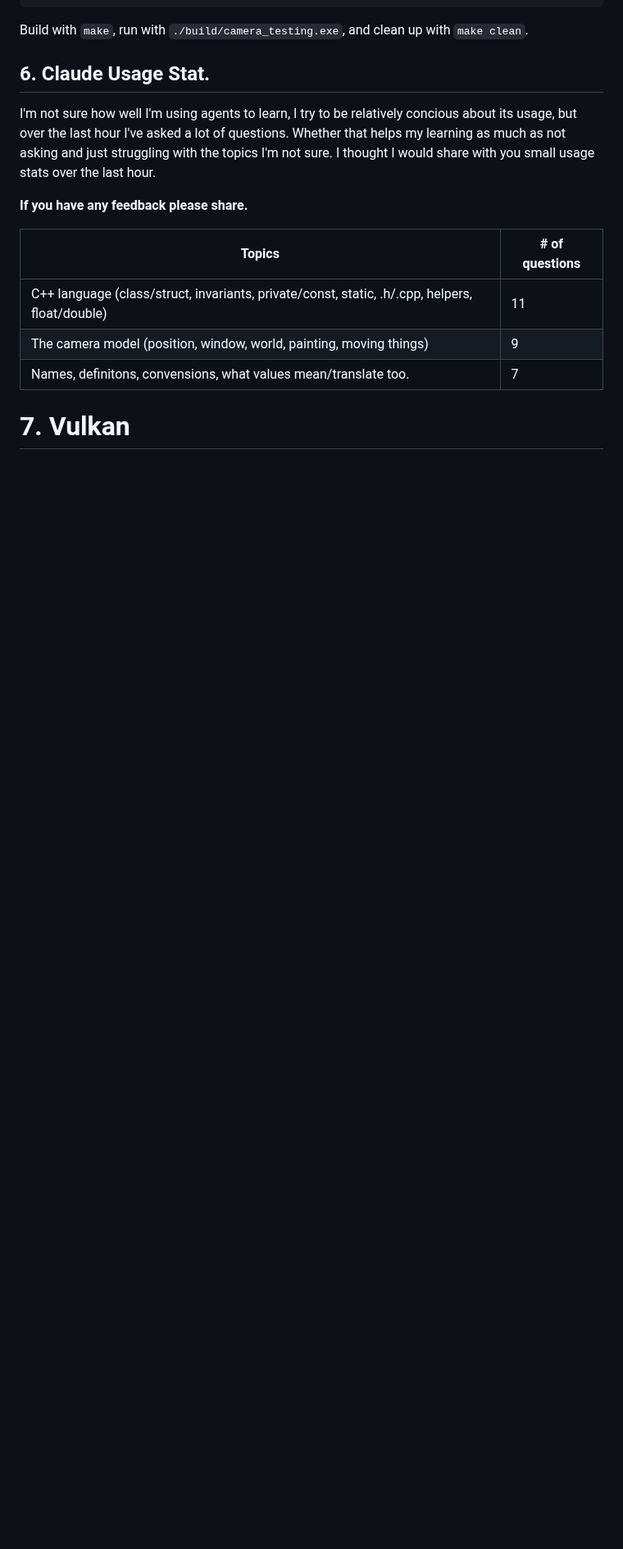
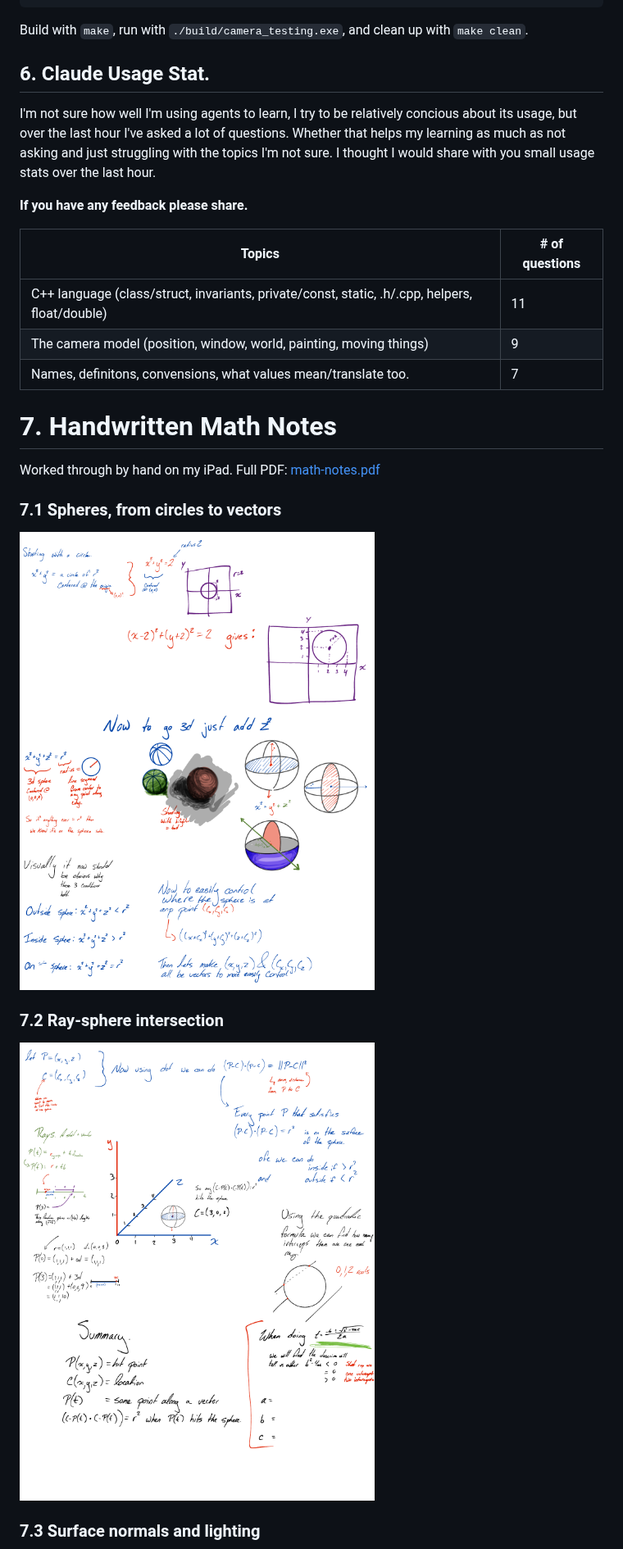
Before and after one commit to 0JEA/lattice-based-sampling-in-computer-graphics, a Markdown page: README.md, the part around one of its changes. Shown at 82% size. GitHub-like rendering; pictures changed too: notes/math-1.png (added), notes/math-2.png (added); blank space fills up the shorter version.

Commit message:
Added handwritten notes

```diff
--- a/README.md
+++ b/README.md
@@ -375,4 +376,17 @@ hour.
 | The camera model (position, window, world, painting, moving things)                            | 9              |
 | Names, definitons, convensions, what values mean/translate too.                                | 7              |
 
-# 7. Vulkan
+# 7. Handwritten Math Notes
+
+Worked through by hand on my iPad. Full PDF: [math-notes.pdf](notes/math-notes.pdf)
+
+### 7.1 Spheres, from circles to vectors
+
+![Spheres, from circles to vectors](notes/math-1.png)
+
+### 7.2 Ray-sphere intersection
+
+![Ray-sphere intersection](notes/math-2.png)
+
+### 7.3 Surface normals and lighting
+
```
Also changed, not shown: other parts of README.md (+14 -6 lines), notes/math-3.png (added), notes/math-4.png (added), 1 other file.
